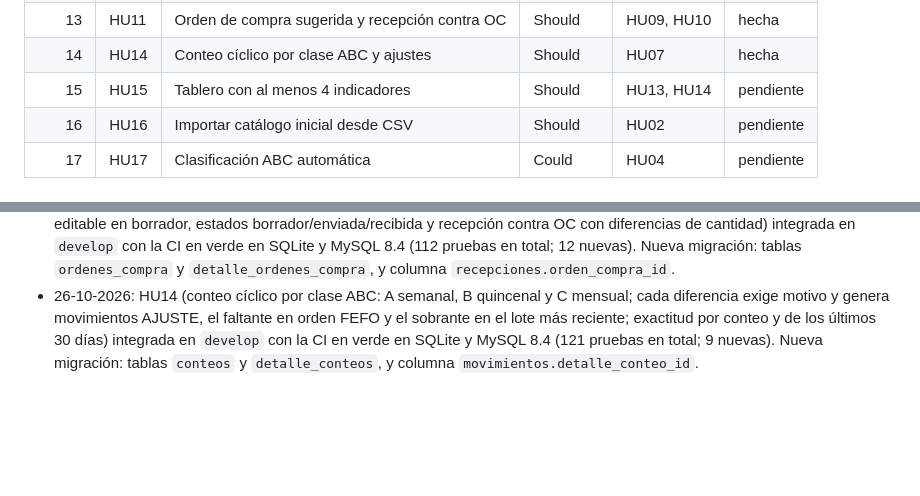
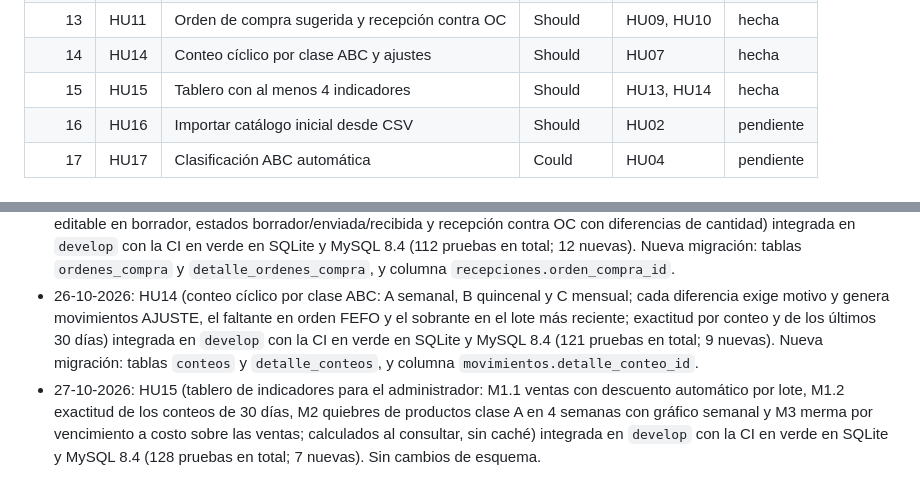
Before and after one commit to claudio4ndres/inventario-el-portal, a Markdown page: docs/backlog.md, 2 parts joined by grey strips. Drawn GitHub-style; blank space fills up the shorter version.

Commit message:
docs: backlog actualizado (HU-15 hecha)

```diff
--- a/docs/backlog.md
+++ b/docs/backlog.md
@@ -23,7 +23,7 @@ Este archivo es la **fuente de verdad del avance**. La rutina diaria de desarrol
 | 12 | HU10 | Calcular punto de reorden automáticamente | Should | HU04 | hecha |
 | 13 | HU11 | Orden de compra sugerida y recepción contra OC | Should | HU09, HU10 | hecha |
 | 14 | HU14 | Conteo cíclico por clase ABC y ajustes | Should | HU07 | hecha |
-| 15 | HU15 | Tablero con al menos 4 indicadores | Should | HU13, HU14 | pendiente |
+| 15 | HU15 | Tablero con al menos 4 indicadores | Should | HU13, HU14 | hecha |
 | 16 | HU16 | Importar catálogo inicial desde CSV | Should | HU02 | pendiente |
 | 17 | HU17 | Clasificación ABC automática | Could | HU04 | pendiente |
 
@@ -97,3 +97,4 @@ Este archivo es la **fuente de verdad del avance**. La rutina diaria de desarrol
 - 24-10-2026: HU10 (punto de reorden calculado con la demanda de 28 días, días de reposición y stock de seguridad; comando `inventario:recalcular-reorden` programado a diario y botón "Recalcular") integrada en `develop` con la CI en verde en SQLite y MySQL 8.4 (100 pruebas en total; 10 nuevas). Nueva migración: `productos.dias_reposicion` y `productos.stock_seguridad`.
 - 25-10-2026: HU11 (orden de compra sugerida por proveedor desde las alertas, cantidad = punto de reorden × 2 − stock editable en borrador, estados borrador/enviada/recibida y recepción contra OC con diferencias de cantidad) integrada en `develop` con la CI en verde en SQLite y MySQL 8.4 (112 pruebas en total; 12 nuevas). Nueva migración: tablas `ordenes_compra` y `detalle_ordenes_compra`, y columna `recepciones.orden_compra_id`.
 - 26-10-2026: HU14 (conteo cíclico por clase ABC: A semanal, B quincenal y C mensual; cada diferencia exige motivo y genera movimientos AJUSTE, el faltante en orden FEFO y el sobrante en el lote más reciente; exactitud por conteo y de los últimos 30 días) integrada en `develop` con la CI en verde en SQLite y MySQL 8.4 (121 pruebas en total; 9 nuevas). Nueva migración: tablas `conteos` y `detalle_conteos`, y columna `movimientos.detalle_conteo_id`.
+- 27-10-2026: HU15 (tablero de indicadores para el administrador: M1.1 ventas con descuento automático por lote, M1.2 exactitud de los conteos de 30 días, M2 quiebres de productos clase A en 4 semanas con gráfico semanal y M3 merma por vencimiento a costo sobre las ventas; calculados al consultar, sin caché) integrada en `develop` con la CI en verde en SQLite y MySQL 8.4 (128 pruebas en total; 7 nuevas). Sin cambios de esquema.
```
